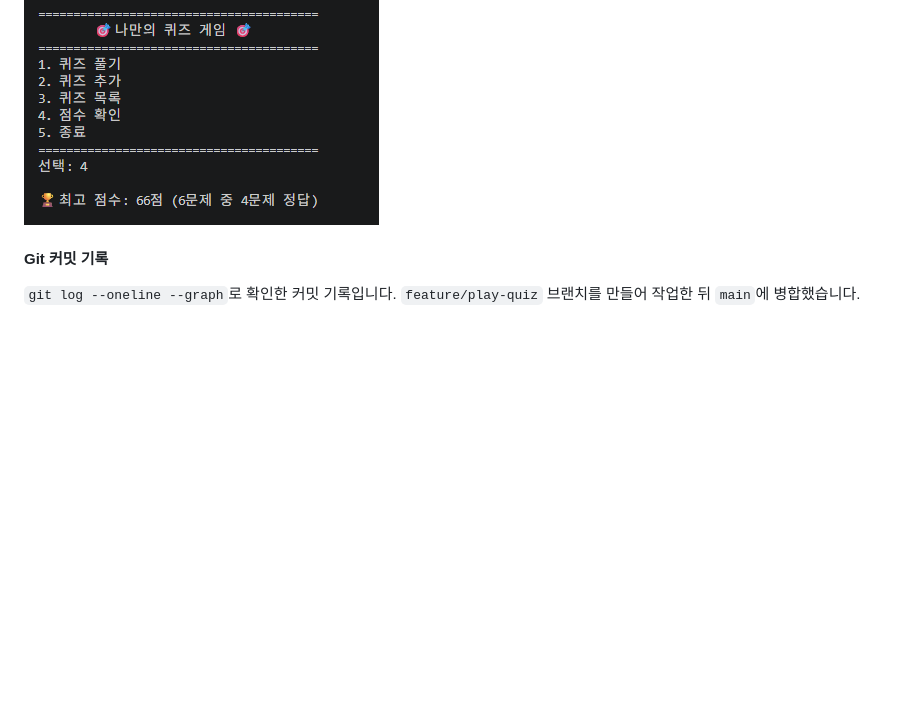
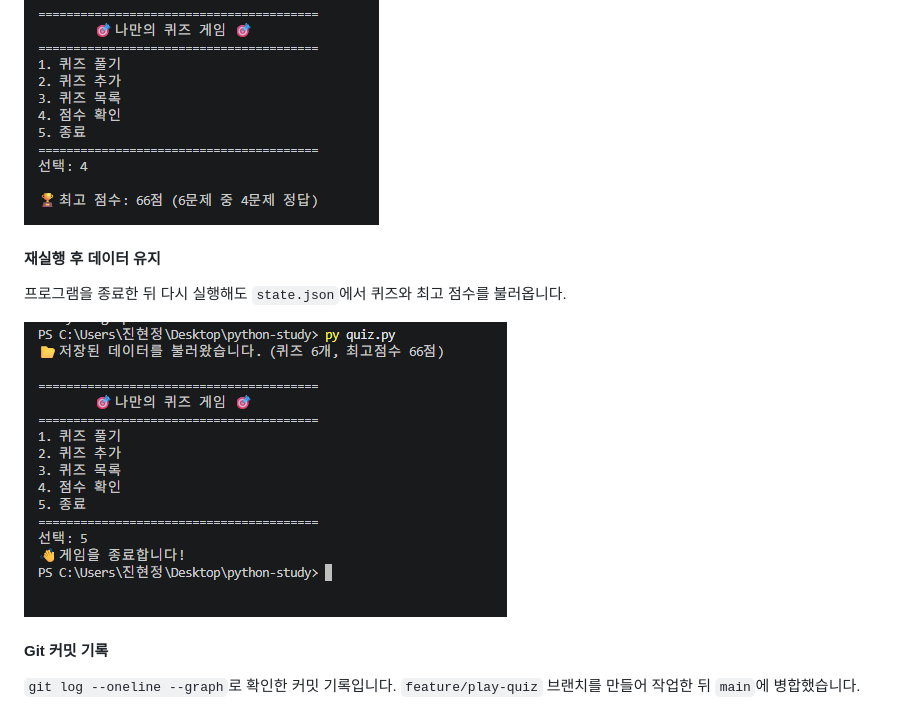
Before and after one commit to seaofjuly/python-study, a Markdown page: README.md, the part around the change. Rendered like a GitHub page; pictures changed too: docs/screenshots/restart_persist.png (added); blank space fills up the shorter version.

Commit message:
Docs: add restart data persistence screenshot

```diff
--- a/README.md
+++ b/README.md
@@ -509,6 +509,12 @@ Python 퀴즈 게임의 개발 과정과 실행 결과는
 
 ![점수 확인](docs/screenshots/score.png)
 
+#### 재실행 후 데이터 유지
+
+프로그램을 종료한 뒤 다시 실행해도 `state.json`에서 퀴즈와 최고 점수를 불러옵니다.
+
+![재실행 후 데이터 유지](docs/screenshots/restart_persist.png)
+
 #### Git 커밋 기록
 
 `git log --oneline --graph`로 확인한 커밋 기록입니다.
```
